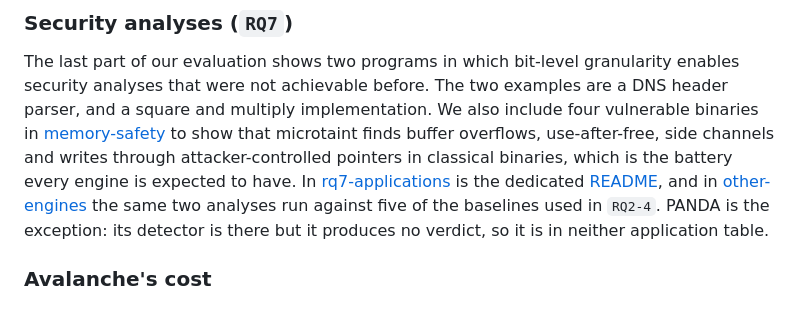
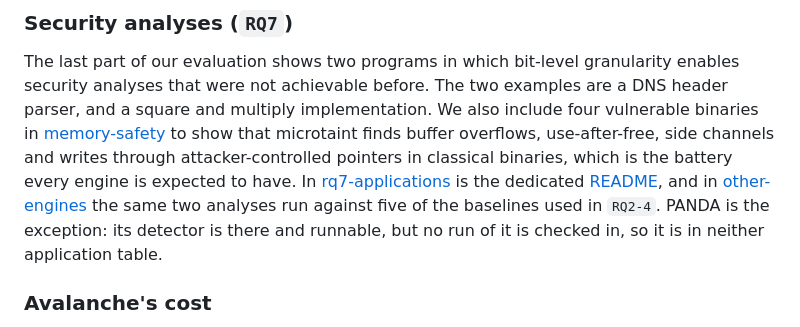
Before and after one commit to toby-bro/microtaint, a Markdown page: artifacts/ndss27/README.md, the part around the change. Rendered like a GitHub page.

Commit message:
artifacts: say why PANDA has no RQ7 row, correctly
I wrote that it "produces no verdict", which reads as a limitation of the
engine or of the harness.  Neither is true: detect_panda.py runs, and the
container image and the guest disk it needs are what setup_envs.sh
installs.  No run of it is checked in, which is the whole of it.

Co-Authored-By: Claude Opus 5 (1M context) <noreply@anthropic.com>

```diff
--- a/artifacts/ndss27/README.md
+++ b/artifacts/ndss27/README.md
@@ -50,7 +50,7 @@ The detailed directory of this experiment are unsurprisignly in [rq6-generalisat
 The last part of our evaluation shows two programs in which bit-level granularity enables security analyses that were not achievable before.
 The two examples are a DNS header parser, and a square and multiply implementation.
 We also include four vulnerable binaries in [memory-safety](./rq7-applications/memory-safety/) to show that microtaint finds buffer overflows, use-after-free, side channels and writes through attacker-controlled pointers in classical binaries, which is the battery every engine is expected to have.
-In [rq7-applications](./rq7-applications/) is the dedicated [README](./rq7-applications/README.md), and in [other-engines](./rq7-applications/other-engines/) the same two analyses run against five of the baselines used in `RQ2-4`. PANDA is the exception: its detector is there but it produces no verdict, so it is in neither application table.
+In [rq7-applications](./rq7-applications/) is the dedicated [README](./rq7-applications/README.md), and in [other-engines](./rq7-applications/other-engines/) the same two analyses run against five of the baselines used in `RQ2-4`. PANDA is the exception: its detector is there and runnable, but no run of it is checked in, so it is in neither application table.
 
 ### Avalanche's cost
 
```
Also changed, not shown: 2 other files.
